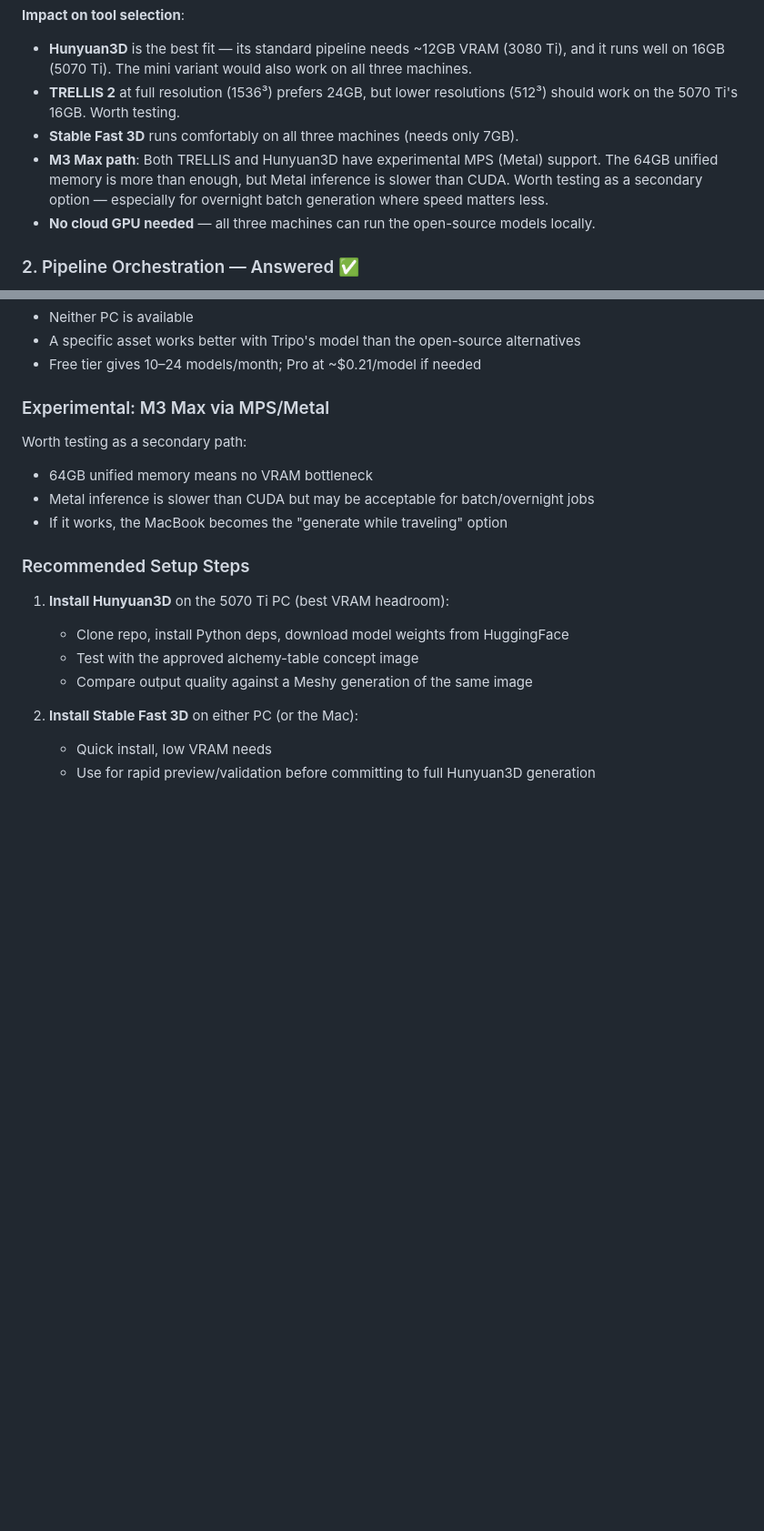
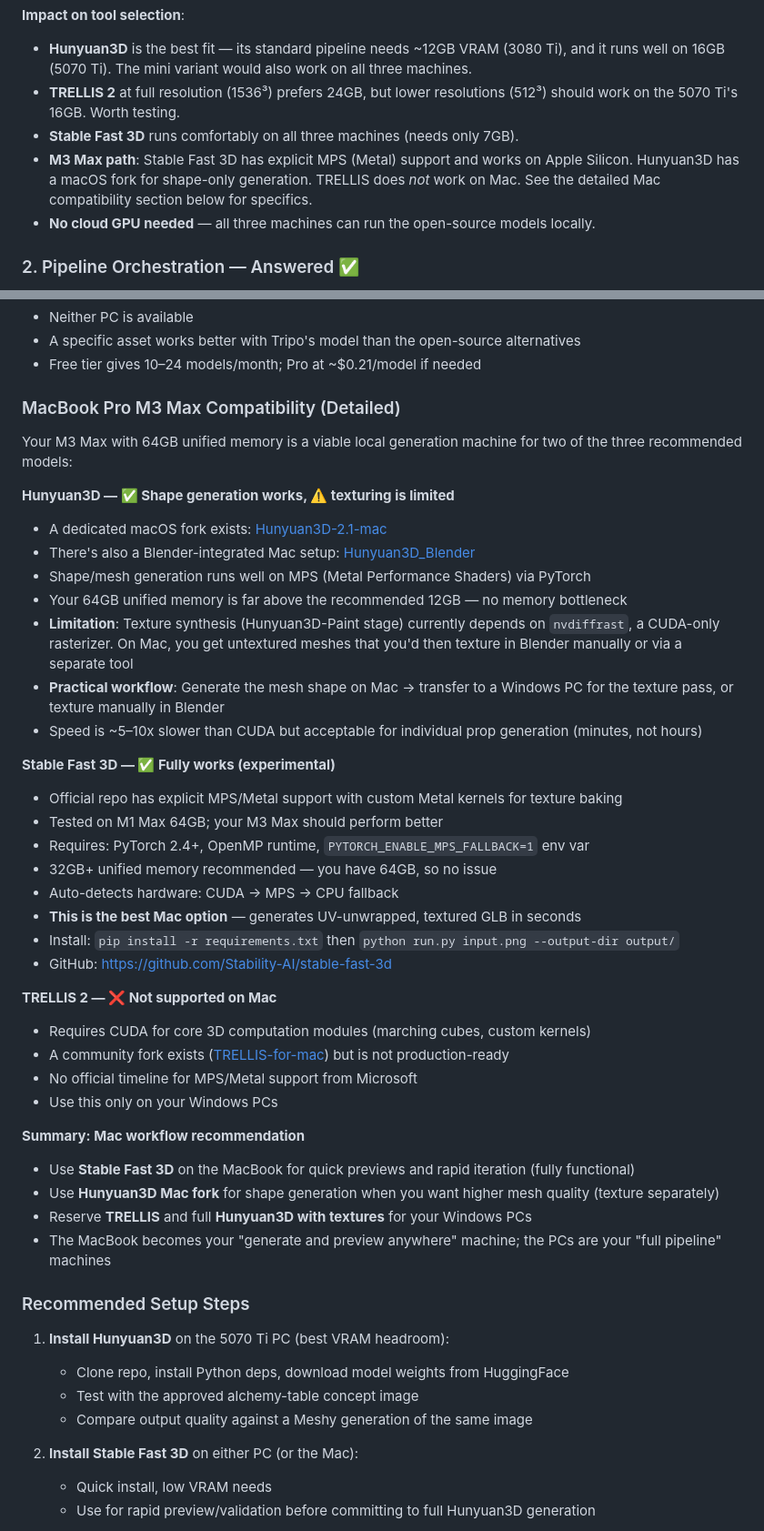
Before and after one commit to svanvliet/fantasy-rpg, a Markdown page: docs/research/claude-asset-research.md, 2 parts joined by grey strips. Shown at 91% size. Drawn GitHub-style; blank space fills up the shorter version.

Commit message:
Phase 12 checkpoint: Added local image generation analysis.

```diff
--- a/docs/research/claude-asset-research.md
+++ b/docs/research/claude-asset-research.md
@@ -328,7 +328,7 @@ Available hardware:
 - **Hunyuan3D** is the best fit — its standard pipeline needs ~12GB VRAM (3080 Ti), and it runs well on 16GB (5070 Ti). The mini variant would also work on all three machines.
 - **TRELLIS 2** at full resolution (1536³) prefers 24GB, but lower resolutions (512³) should work on the 5070 Ti's 16GB. Worth testing.
 - **Stable Fast 3D** runs comfortably on all three machines (needs only 7GB).
-- **M3 Max path**: Both TRELLIS and Hunyuan3D have experimental MPS (Metal) support. The 64GB unified memory is more than enough, but Metal inference is slower than CUDA. Worth testing as a secondary option — especially for overnight batch generation where speed matters less.
+- **M3 Max path**: Stable Fast 3D has explicit MPS (Metal) support and works on Apple Silicon. Hunyuan3D has a macOS fork for shape-only generation. TRELLIS does *not* work on Mac. See the detailed Mac compatibility section below for specifics.
 - **No cloud GPU needed** — all three machines can run the open-source models locally.
 
 ### 2. Pipeline Orchestration — Answered ✅
@@ -401,12 +401,40 @@ Use Tripo when:
 - A specific asset works better with Tripo's model than the open-source alternatives
 - Free tier gives 10–24 models/month; Pro at ~$0.21/model if needed
 
-### Experimental: M3 Max via MPS/Metal
+### MacBook Pro M3 Max Compatibility (Detailed)
 
-Worth testing as a secondary path:
-- 64GB unified memory means no VRAM bottleneck
-- Metal inference is slower than CUDA but may be acceptable for batch/overnight jobs
-- If it works, the MacBook becomes the "generate while traveling" option
+Your M3 Max with 64GB unified memory is a viable local generation machine for two of the three recommended models:
+
+**Hunyuan3D — ✅ Shape generation works, ⚠️ texturing is limited**
+- A dedicated macOS fork exists: [Hunyuan3D-2.1-mac](https://github.com/Brainkeys/Hunyuan3D-2.1-mac)
+- There's also a Blender-integrated Mac setup: [Hunyuan3D_Blender](https://github.com/alawrenceld/Hunyuan3D_Blender)
+- Shape/mesh generation runs well on MPS (Metal Performance Shaders) via PyTorch
+- Your 64GB unified memory is far above the recommended 12GB — no memory bottleneck
+- **Limitation**: Texture synthesis (Hunyuan3D-Paint stage) currently depends on `nvdiffrast`, a CUDA-only rasterizer. On Mac, you get untextured meshes that you'd then texture in Blender manually or via a separate tool
+- **Practical workflow**: Generate the mesh shape on Mac → transfer to a Windows PC for the texture pass, or texture manually in Blender
+- Speed is ~5–10x slower than CUDA but acceptable for individual prop generation (minutes, not hours)
+
+**Stable Fast 3D — ✅ Fully works (experimental)**
+- Official repo has explicit MPS/Metal support with custom Metal kernels for texture baking
+- Tested on M1 Max 64GB; your M3 Max should perform better
+- Requires: PyTorch 2.4+, OpenMP runtime, `PYTORCH_ENABLE_MPS_FALLBACK=1` env var
+- 32GB+ unified memory recommended — you have 64GB, so no issue
+- Auto-detects hardware: CUDA → MPS → CPU fallback
+- **This is the best Mac option** — generates UV-unwrapped, textured GLB in seconds
+- Install: `pip install -r requirements.txt` then `python run.py input.png --output-dir output/`
+- GitHub: https://github.com/Stability-AI/stable-fast-3d
+
+**TRELLIS 2 — ❌ Not supported on Mac**
+- Requires CUDA for core 3D computation modules (marching cubes, custom kernels)
+- A community fork exists ([TRELLIS-for-mac](https://github.com/joelkarn/TRELLIS-for-mac)) but is not production-ready
+- No official timeline for MPS/Metal support from Microsoft
+- Use this only on your Windows PCs
+
+**Summary: Mac workflow recommendation**
+- Use **Stable Fast 3D** on the MacBook for quick previews and rapid iteration (fully functional)
+- Use **Hunyuan3D Mac fork** for shape generation when you want higher mesh quality (texture separately)
+- Reserve **TRELLIS** and full **Hunyuan3D with textures** for your Windows PCs
+- The MacBook becomes your "generate and preview anywhere" machine; the PCs are your "full pipeline" machines
 
 ### Recommended Setup Steps
 
```
Also changed, not shown: docs/research/stable-fast-3d.md (added, +202 -0 lines).
